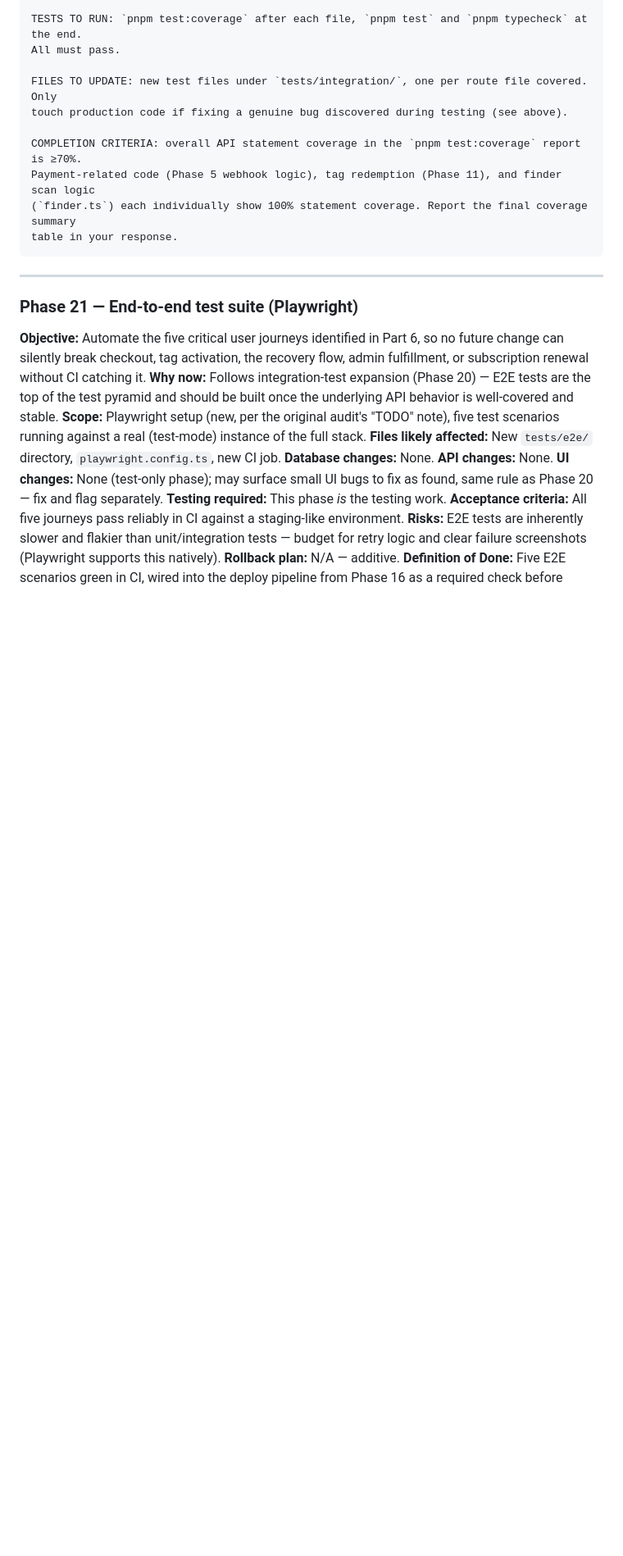
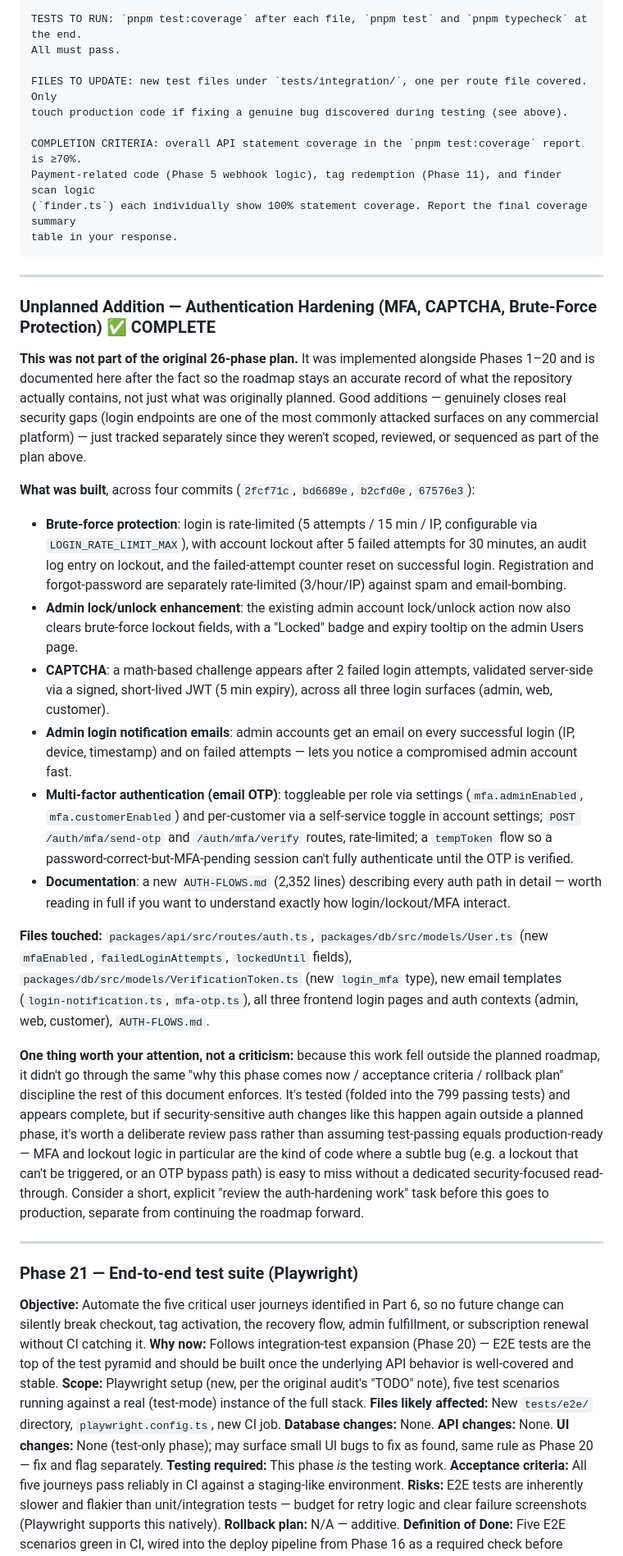
Before and after one commit to bhagatarpan/PawTag, a Markdown page: PawTag-Enterprise-Roadmap.md, the part around one of its changes. Shown at 82% size. Rendered like a GitHub page; blank space fills up the shorter version.

````diff
--- a/PawTag-Enterprise-Roadmap.md
+++ b/PawTag-Enterprise-Roadmap.md
@@ -1571,6 +1575,25 @@ Payment-related code (Phase 5 webhook logic), tag redemption (Phase 11), and fin
 (`finder.ts`) each individually show 100% statement coverage. Report the final coverage summary
 table in your response.
 ```
+
+---
+
+### Unplanned Addition — Authentication Hardening (MFA, CAPTCHA, Brute-Force Protection) ✅ COMPLETE
+
+**This was not part of the original 26-phase plan.** It was implemented alongside Phases 1–20 and is documented here after the fact so the roadmap stays an accurate record of what the repository actually contains, not just what was originally planned. Good additions — genuinely closes real security gaps (login endpoints are one of the most commonly attacked surfaces on any commercial platform) — just tracked separately since they weren't scoped, reviewed, or sequenced as part of the plan above.
+
+**What was built**, across four commits (`2fcf71c`, `bd6689e`, `b2cfd0e`, `67576e3`):
+
+- **Brute-force protection**: login is rate-limited (5 attempts / 15 min / IP, configurable via `LOGIN_RATE_LIMIT_MAX`), with account lockout after 5 failed attempts for 30 minutes, an audit log entry on lockout, and the failed-attempt counter reset on successful login. Registration and forgot-password are separately rate-limited (3/hour/IP) against spam and email-bombing.
+- **Admin lock/unlock enhancement**: the existing admin account lock/unlock action now also clears brute-force lockout fields, with a "Locked" badge and expiry tooltip on the admin Users page.
+- **CAPTCHA**: a math-based challenge appears after 2 failed login attempts, validated server-side via a signed, short-lived JWT (5 min expiry), across all three login surfaces (admin, web, customer).
+- **Admin login notification emails**: admin accounts get an email on every successful login (IP, device, timestamp) and on failed attempts — lets you notice a compromised admin account fast.
+- **Multi-factor authentication (email OTP)**: toggleable per role via settings (`mfa.adminEnabled`, `mfa.customerEnabled`) and per-customer via a self-service toggle in account settings; `POST /auth/mfa/send-otp` and `/auth/mfa/verify` routes, rate-limited; a `tempToken` flow so a password-correct-but-MFA-pending session can't fully authenticate until the OTP is verified.
+- **Documentation**: a new `AUTH-FLOWS.md` (2,352 lines) describing every auth path in detail — worth reading in full if you want to understand exactly how login/lockout/MFA interact.
+
+**Files touched:** `packages/api/src/routes/auth.ts`, `packages/db/src/models/User.ts` (new `mfaEnabled`, `failedLoginAttempts`, `lockedUntil` fields), `packages/db/src/models/VerificationToken.ts` (new `login_mfa` type), new email templates (`login-notification.ts`, `mfa-otp.ts`), all three frontend login pages and auth contexts (admin, web, customer), `AUTH-FLOWS.md`.
+
+**One thing worth your attention, not a criticism:** because this work fell outside the planned roadmap, it didn't go through the same "why this phase comes now / acceptance criteria / rollback plan" discipline the rest of this document enforces. It's tested (folded into the 799 passing tests) and appears complete, but if security-sensitive auth changes like this happen again outside a planned phase, it's worth a deliberate review pass rather than assuming test-passing equals production-ready — MFA and lockout logic in particular are the kind of code where a subtle bug (e.g. a lockout that can't be triggered, or an OTP bypass path) is easy to miss without a dedicated security-focused read-through. Consider a short, explicit "review the auth-hardening work" task before this goes to production, separate from continuing the roadmap forward.
 
 ---
 
````
Also changed, not shown: other parts of PawTag-Enterprise-Roadmap.md (+5 -1 lines).
